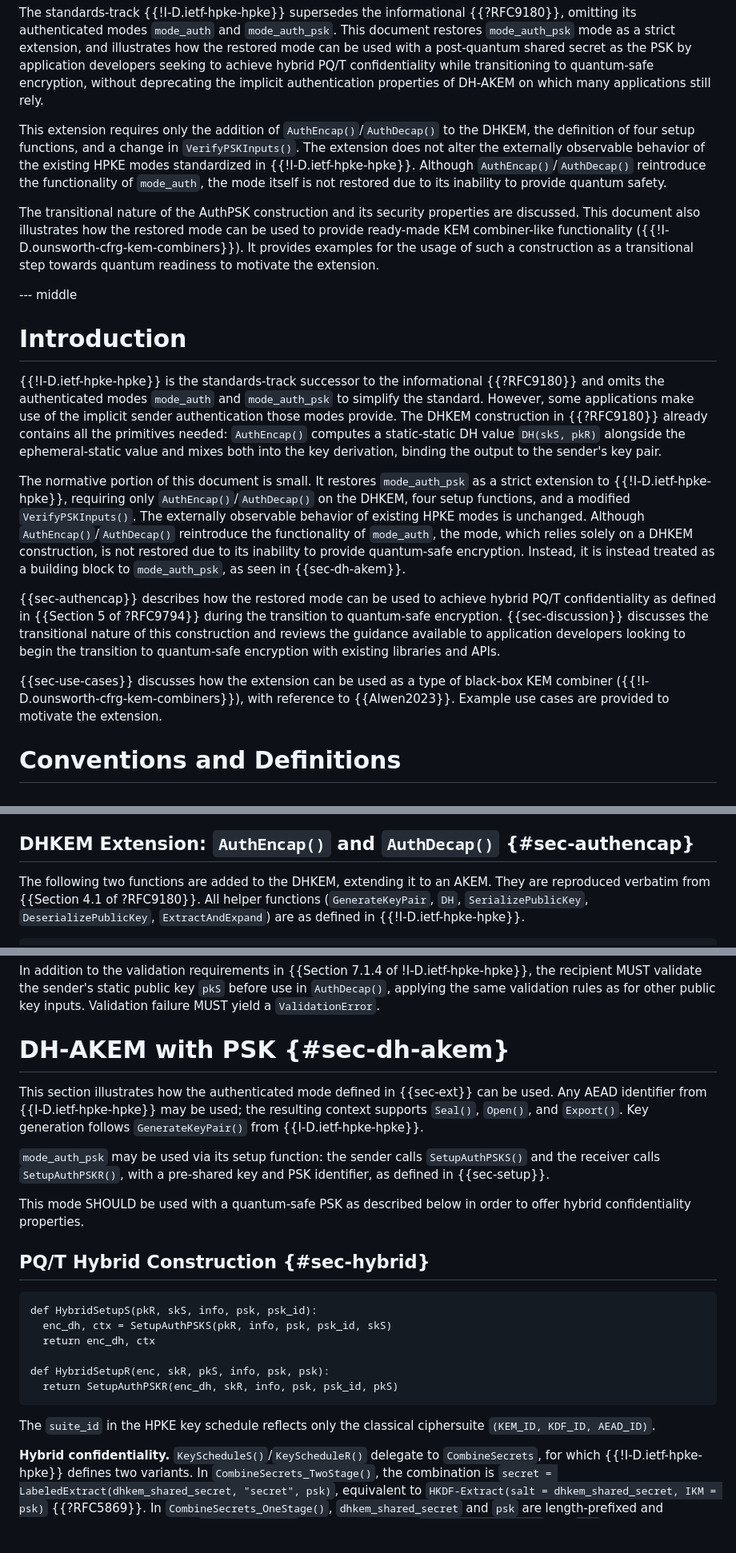
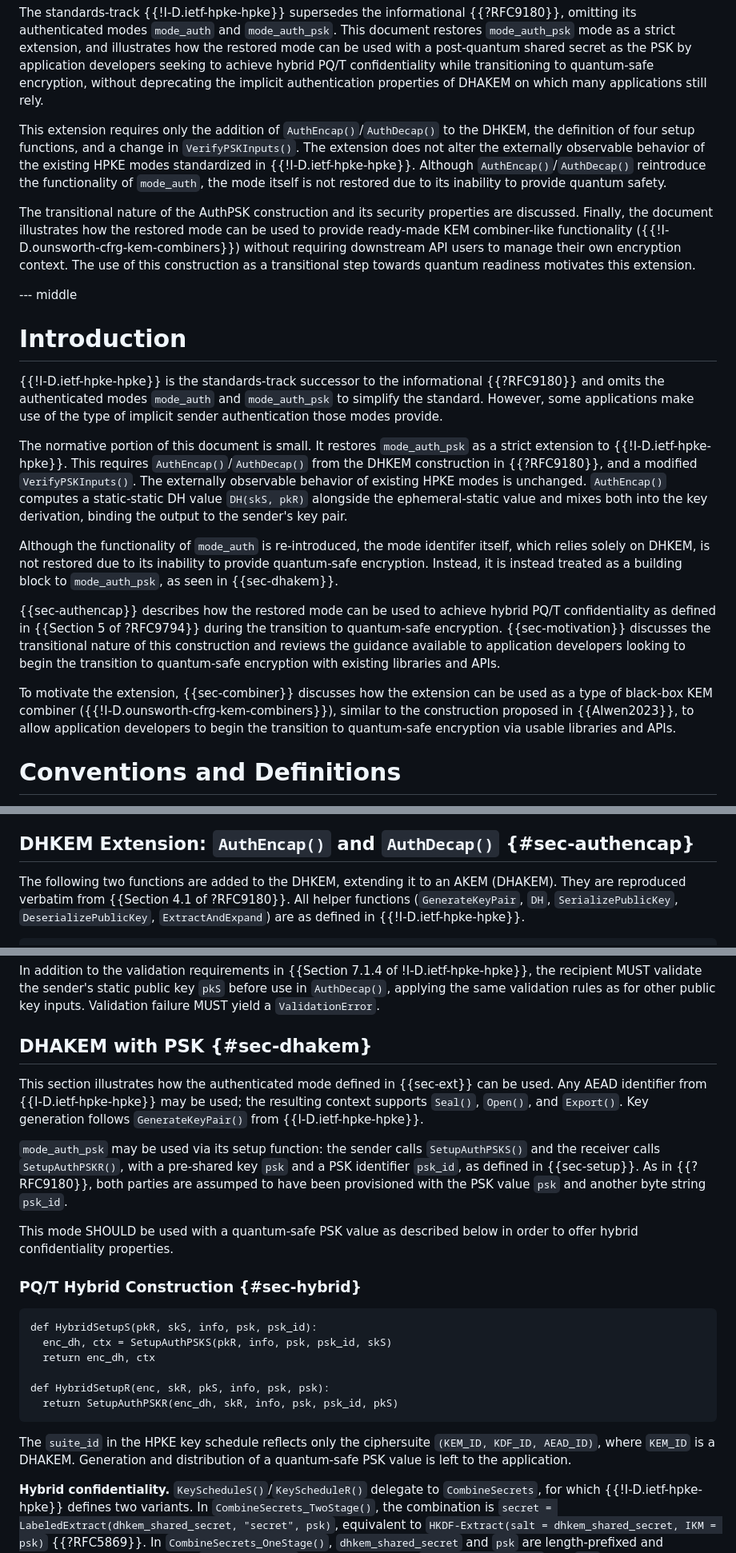
Before and after one commit to cfm/draft-ms-hpke-auth-modes, a Markdown page: draft-ms-hpke-auth-modes.md, 3 parts joined by grey strips. Shown at 80% size. GitHub-like rendering; blank space fills up the shorter version.

Commit message:
use DHAKEM instead of DH-AKEM, fixup header anchors, other small todos

```diff
--- a/draft-ms-hpke-auth-modes.md
+++ b/draft-ms-hpke-auth-modes.md
@@ -83,7 +83,7 @@ This document restores `mode_auth_psk` mode as a strict extension, and illustrat
 how the restored mode can be used with a post-quantum shared secret as the PSK
 by application developers seeking to achieve hybrid PQ/T confidentiality while
 transitioning to quantum-safe encryption, without deprecating the implicit
-authentication properties of DH-AKEM on which many applications still rely.
+authentication properties of DHAKEM on which many applications still rely.
 
 This extension requires only the
 addition of `AuthEncap()`/`AuthDecap()` to the DHKEM, the definition of four
@@ -95,10 +95,11 @@ the mode itself is not restored due to its inability to provide quantum safety.
 
 The transitional nature of the AuthPSK construction and its security properties
 are discussed.
-This document also illustrates how the restored mode can be used to provide
-ready-made KEM combiner-like functionality ({{!I-D.ounsworth-cfrg-kem-combiners}}).
-It provides examples for the usage of such a construction as a transitional
-step towards quantum readiness to motivate the extension.
+Finally, the document illustrates how the restored mode can be used to provide
+ready-made KEM combiner-like functionality ({{!I-D.ounsworth-cfrg-kem-combiners}})
+without requiring downstream API users to manage their own encryption context.
+The use of this construction as a transitional step towards quantum readiness
+motivates this extension.
 
 --- middle
 
@@ -107,34 +108,34 @@ step towards quantum readiness to motivate the extension.
 {{!I-D.ietf-hpke-hpke}} is the standards-track successor to the informational
 {{?RFC9180}} and omits the authenticated modes `mode_auth` and `mode_auth_psk`
 to simplify the standard.
-However, some applications make use of the implicit sender authentication those
-modes provide.
-The DHKEM construction in {{?RFC9180}} already contains all the primitives needed:
+However, some applications make use of the type of implicit sender authentication
+those modes provide.
+
+The normative portion of this document is small.  It restores
+`mode_auth_psk` as a strict extension to {{!I-D.ietf-hpke-hpke}}.
+This requires `AuthEncap()`/`AuthDecap()` from the DHKEM construction in
+{{?RFC9180}}, and a modified `VerifyPSKInputs()`. The externally observable
+behavior of existing HPKE modes is unchanged.
 `AuthEncap()` computes a static-static DH value `DH(skS, pkR)` alongside the
 ephemeral-static value and mixes both into the key derivation, binding the
 output to the sender's key pair.
 
-The normative portion of this document is small.  It restores
-`mode_auth_psk` as a strict extension to {{!I-D.ietf-hpke-hpke}}, requiring only
-`AuthEncap()`/`AuthDecap()` on the DHKEM, four setup functions, and a modified
-`VerifyPSKInputs()`. The externally observable behavior of existing HPKE modes
-is unchanged.
-Although `AuthEncap()`/`AuthDecap()` reintroduce the functionality of `mode_auth`,
-the mode, which relies solely on a DHKEM construction, is not restored due to its
-inability to provide quantum-safe encryption.
-Instead, it is instead treated as a building block to `mode_auth_psk`, as seen in
-{{sec-dh-akem}}.
+Although the functionality of `mode_auth` is re-introduced, the mode identifer
+itself, which relies solely on DHKEM, is not restored due to its inability to
+provide quantum-safe encryption. Instead, it is instead treated as a building
+block to `mode_auth_psk`, as seen in {{sec-dhakem}}.
 
 {{sec-authencap}} describes how the restored
 mode can be used to achieve hybrid PQ/T confidentiality as
 defined in {{Section 5 of ?RFC9794}} during the transition to quantum-safe encryption.
-{{sec-discussion}} discusses the transitional nature of this construction and reviews
+{{sec-motivation}} discusses the transitional nature of this construction and reviews
 the guidance available to application developers looking to begin the transition to
 quantum-safe encryption with existing libraries and APIs.
 
-{{sec-use-cases}} discusses how the extension can be used as a type of black-box KEM combiner
-({{!I-D.ounsworth-cfrg-kem-combiners}}), with reference to {{Alwen2023}}.
-Example use cases are provided to motivate the extension.
+To motivate the extension, {{sec-combiner}} discusses how the extension can be used
+as a type of black-box KEM combiner ({{!I-D.ounsworth-cfrg-kem-combiners}}), similar to
+the construction proposed in {{Alwen2023}}, to allow application developers to begin
+the transition to quantum-safe encryption via usable libraries and APIs.
 
 # Conventions and Definitions
 {::boilerplate bcp14-tagged}
@@ -174,7 +175,8 @@ and its identifier is therefore not reintroduced.
 
 ## DHKEM Extension: `AuthEncap()` and `AuthDecap()` {#sec-authencap}
 
-The following two functions are added to the DHKEM, extending it to an AKEM.
+The following two functions are added to the DHKEM, extending it to an AKEM
+(DHAKEM).
 They are reproduced verbatim from {{Section 4.1 of ?RFC9180}}. All helper
 functions (`GenerateKeyPair`, `DH`, `SerializePublicKey`,
 `DeserializePublicKey`, `ExtractAndExpand`) are as defined in
@@ -260,7 +262,7 @@ In addition to the validation requirements in {{Section 7.1.4 of
 key `pkS` before use in `AuthDecap()`, applying the same validation rules as for
 other public key inputs. Validation failure MUST yield a `ValidationError`.
 
-# DH-AKEM with PSK {#sec-dh-akem}
+## DHAKEM with PSK {#sec-dhakem}
 
 This section illustrates how the authenticated mode defined
 in {{sec-ext}} can be used.  Any AEAD identifier from {{I-D.ietf-hpke-hpke}} may
@@ -269,12 +271,14 @@ Key generation follows `GenerateKeyPair()` from {{I-D.ietf-hpke-hpke}}.
 
 `mode_auth_psk` may be used via its setup function: the sender calls
 `SetupAuthPSKS()` and the receiver calls `SetupAuthPSKR()`, with a pre-shared key
-and PSK identifier, as defined in {{sec-setup}}.
+`psk` and a PSK identifier `psk_id`, as defined in {{sec-setup}}.
+As in {{?RFC9180}}, both parties are assumped to have been provisioned with the
+PSK value `psk` and another byte string `psk_id`.
 
-This mode SHOULD be used with a quantum-safe PSK as described below in
+This mode SHOULD be used with a quantum-safe PSK value as described below in
 order to offer hybrid confidentiality properties.
 
-## PQ/T Hybrid Construction {#sec-hybrid}
+### PQ/T Hybrid Construction {#sec-hybrid}
 
 ~~~
 def HybridSetupS(pkR, skS, info, psk, psk_id):
@@ -285,8 +289,10 @@ def HybridSetupR(enc, skR, pkS, info, psk, psk):
   return SetupAuthPSKR(enc_dh, skR, info, psk, psk_id, pkS)
 ~~~
 
-The `suite_id` in the HPKE key schedule reflects only the classical ciphersuite
-`(KEM_ID, KDF_ID, AEAD_ID)`.
+The `suite_id` in the HPKE key schedule reflects only the ciphersuite
+`(KEM_ID, KDF_ID, AEAD_ID)`, where `KEM_ID` is a DHAKEM.
+Generation and distribution of a quantum-safe PSK value is left to the
+application.
 
 **Hybrid confidentiality.** `KeyScheduleS()`/`KeyScheduleR()` delegate to
 `CombineSecrets`, for which {{!I-D.ietf-hpke-hpke}} defines two variants. In
```
Also changed, not shown: other parts of draft-ms-hpke-auth-modes.md (+5 -5 lines).
